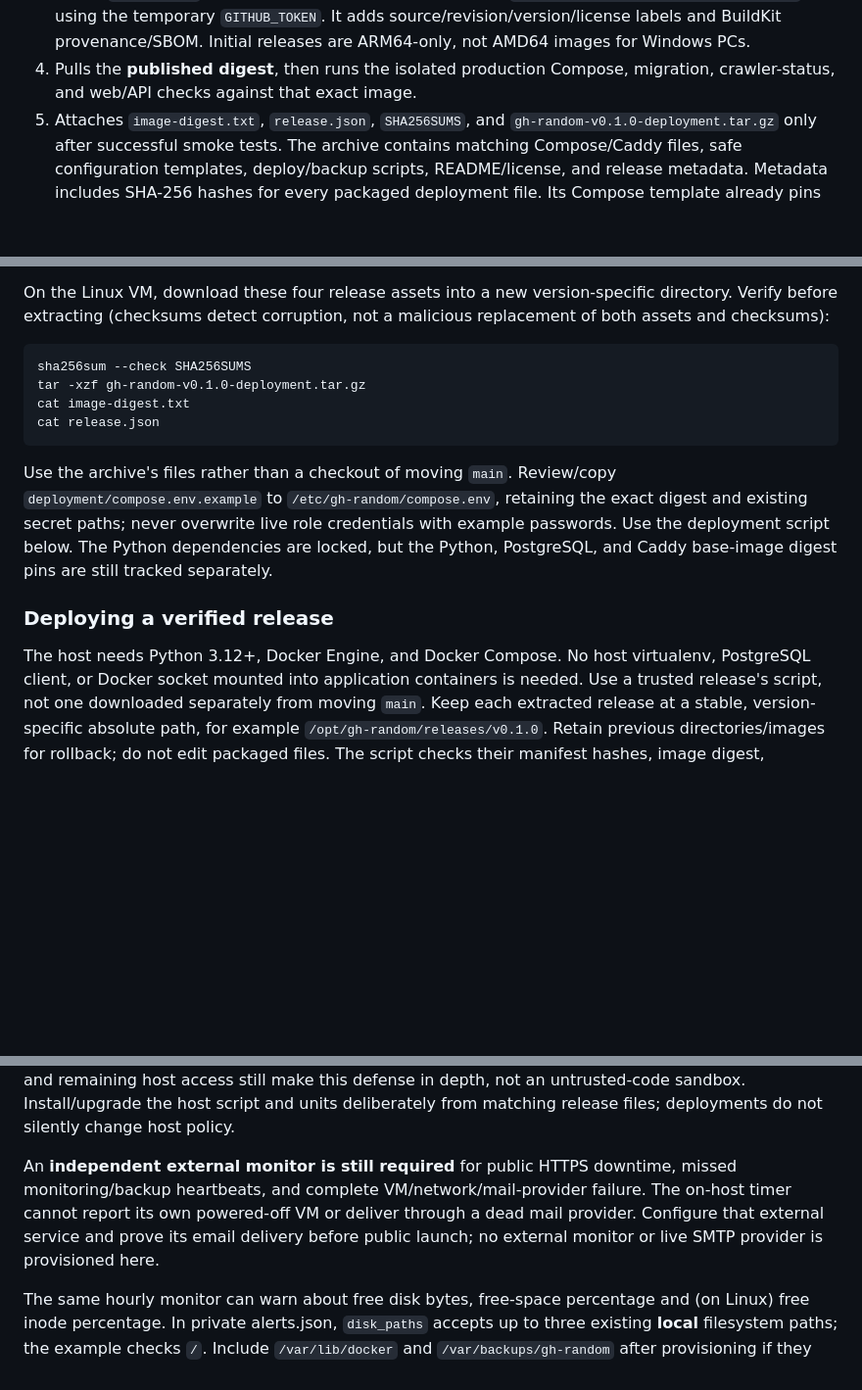
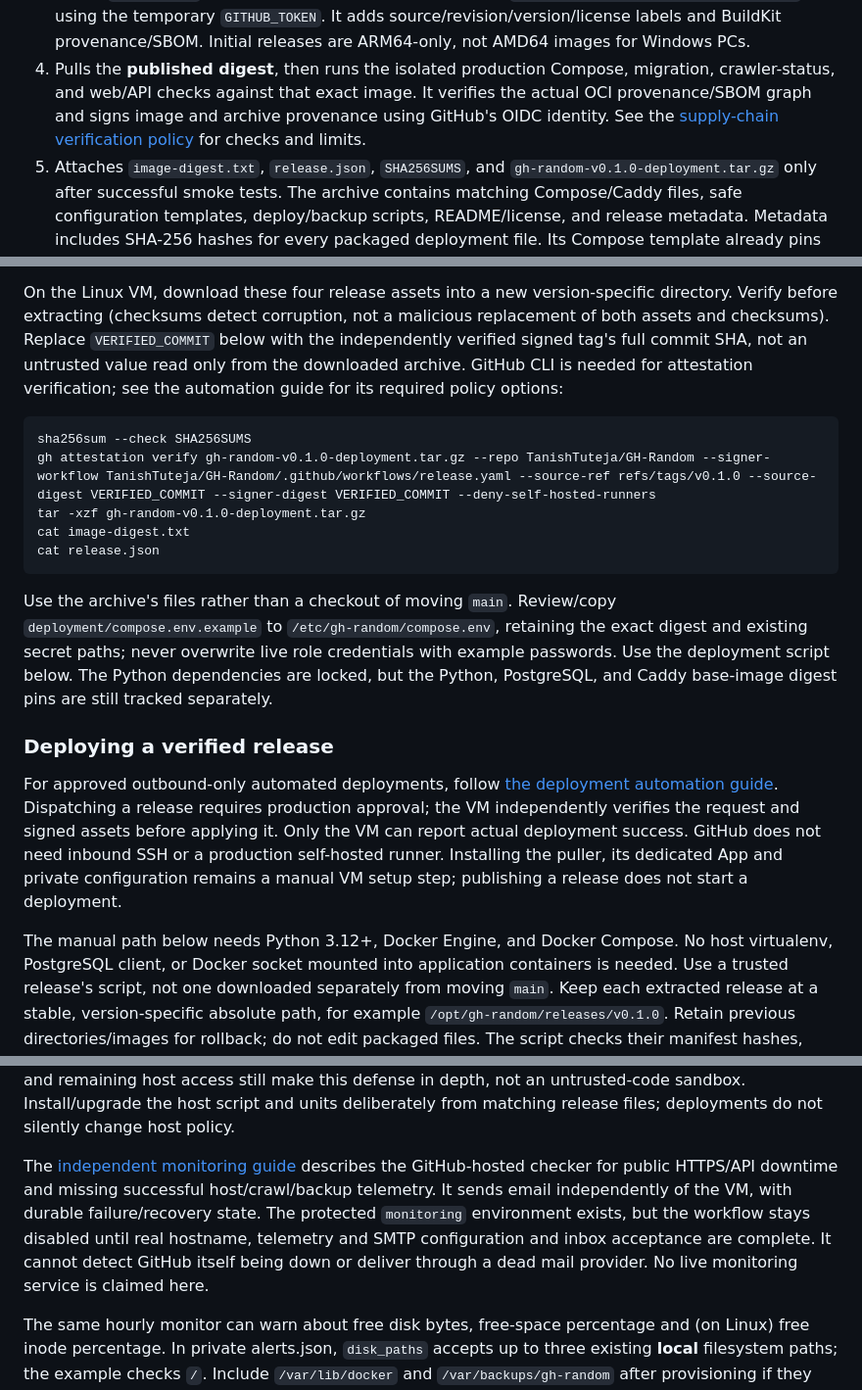
Before and after one commit to TanishTuteja/GH-Random, a Markdown page: README.md, 3 parts joined by grey strips. Shown at 98% size. Drawn GitHub-style; blank space fills up the shorter version.

```diff
--- a/README.md
+++ b/README.md
@@ -603,6 +603,9 @@ workflow then:
    Initial releases are ARM64-only, not AMD64 images for Windows PCs.
 4. Pulls the **published digest**, then runs the isolated production Compose,
    migration, crawler-status, and web/API checks against that exact image.
+   It verifies the actual OCI provenance/SBOM graph and signs image and archive
+   provenance using GitHub's OIDC identity. See the
+   [supply-chain verification policy](.github/SUPPLY_CHAIN.md) for checks and limits.
 5. Attaches `image-digest.txt`, `release.json`, `SHA256SUMS`, and
    `gh-random-v0.1.0-deployment.tar.gz` only after successful smoke tests.
    The archive contains matching Compose/Caddy files, safe configuration
@@ -631,10 +634,14 @@ package visibility/anonymous access still need that first-release verification.
 
 On the Linux VM, download these four release assets into a new version-specific
 directory. Verify before extracting (checksums detect corruption, not a malicious
-replacement of both assets and checksums):
+replacement of both assets and checksums). Replace `VERIFIED_COMMIT` below with
+the independently verified signed tag's full commit SHA, not an untrusted value
+read only from the downloaded archive. GitHub CLI is needed for attestation
+verification; see the automation guide for its required policy options:
 
 ~~~sh
 sha256sum --check SHA256SUMS
+gh attestation verify gh-random-v0.1.0-deployment.tar.gz --repo TanishTuteja/GH-Random --signer-workflow TanishTuteja/GH-Random/.github/workflows/release.yaml --source-ref refs/tags/v0.1.0 --source-digest VERIFIED_COMMIT --signer-digest VERIFIED_COMMIT --deny-self-hosted-runners
 tar -xzf gh-random-v0.1.0-deployment.tar.gz
 cat image-digest.txt
 cat release.json
@@ -649,7 +656,15 @@ PostgreSQL, and Caddy base-image digest pins are still tracked separately.
 
 ### Deploying a verified release
 
-The host needs Python 3.12+, Docker Engine, and Docker Compose. No host virtualenv,
+For approved outbound-only automated deployments, follow
+[the deployment automation guide](deployment/AUTOMATION.md). Dispatching a release
+requires production approval; the VM independently verifies the request and
+signed assets before applying it. Only the VM can report actual deployment
+success. GitHub does not need inbound SSH or a production self-hosted runner.
+Installing the puller, its dedicated App and private configuration remains a
+manual VM setup step; publishing a release does not start a deployment.
+
+The manual path below needs Python 3.12+, Docker Engine, and Docker Compose. No host virtualenv,
 PostgreSQL client, or Docker socket mounted into application containers is needed.
 Use a trusted release's script, not one downloaded separately from moving `main`.
 Keep each extracted release at a stable, version-specific absolute path, for
@@ -1014,11 +1029,13 @@ Root identity and remaining host access still make this defense in depth, not an
 untrusted-code sandbox. Install/upgrade the host script and units deliberately
 from matching release files; deployments do not silently change host policy.
 
-An **independent external monitor is still required** for public HTTPS downtime,
-missed monitoring/backup heartbeats, and complete VM/network/mail-provider failure.
-The on-host timer cannot report its own powered-off VM or deliver through a dead
-mail provider. Configure that external service and prove its email delivery before
-public launch; no external monitor or live SMTP provider is provisioned here.
+The [independent monitoring guide](deployment/MONITORING.md) describes the
+GitHub-hosted checker for public HTTPS/API downtime and missing successful
+host/crawl/backup telemetry. It sends email independently of the VM, with durable
+failure/recovery state. The protected `monitoring` environment exists, but the
+workflow stays disabled until real hostname, telemetry and SMTP configuration
+and inbox acceptance are complete. It cannot detect GitHub itself being down or
+deliver through a dead mail provider. No live monitoring service is claimed here.
 
 The same hourly monitor can warn about free disk bytes, free-space percentage
 and (on Linux) free inode percentage. In private alerts.json, `disk_paths` accepts
```
Also changed, not shown: TODO.md (+22 -12 lines), decisions.md (+33 -0 lines).
